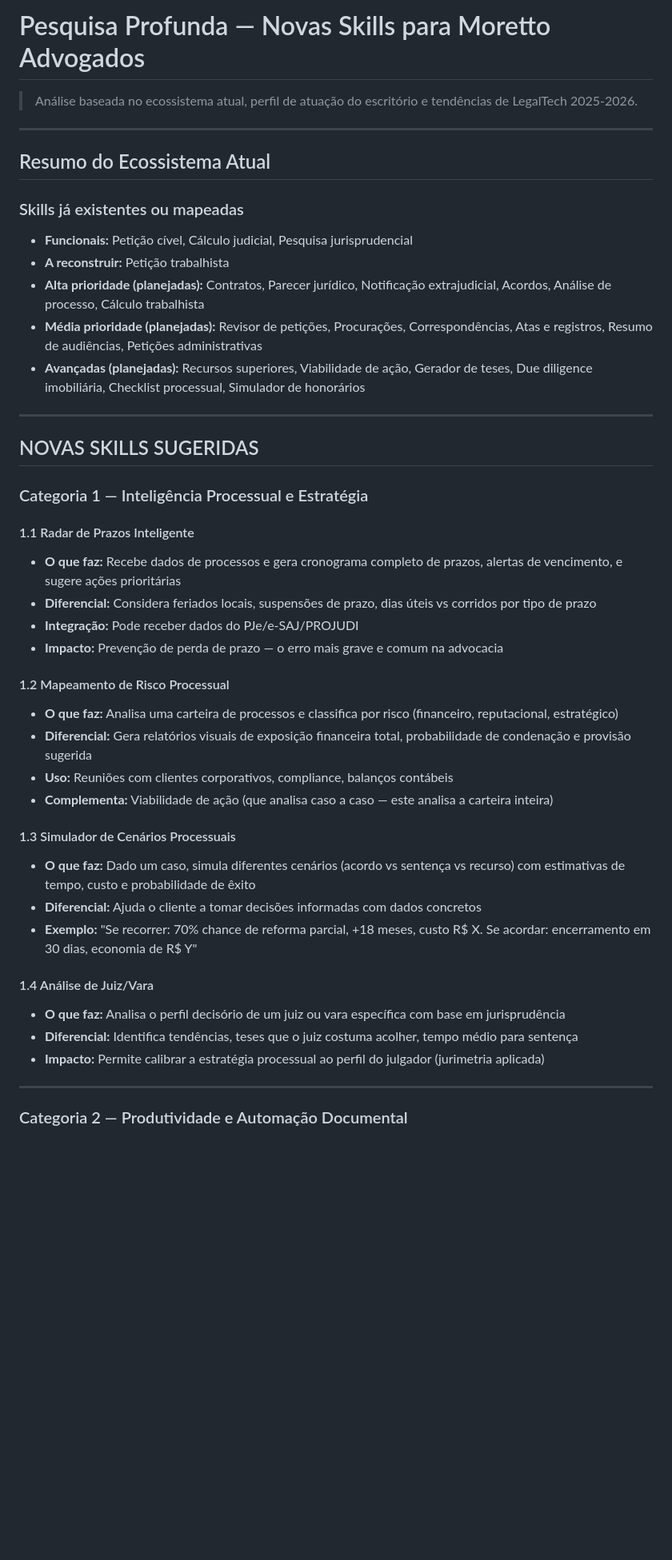
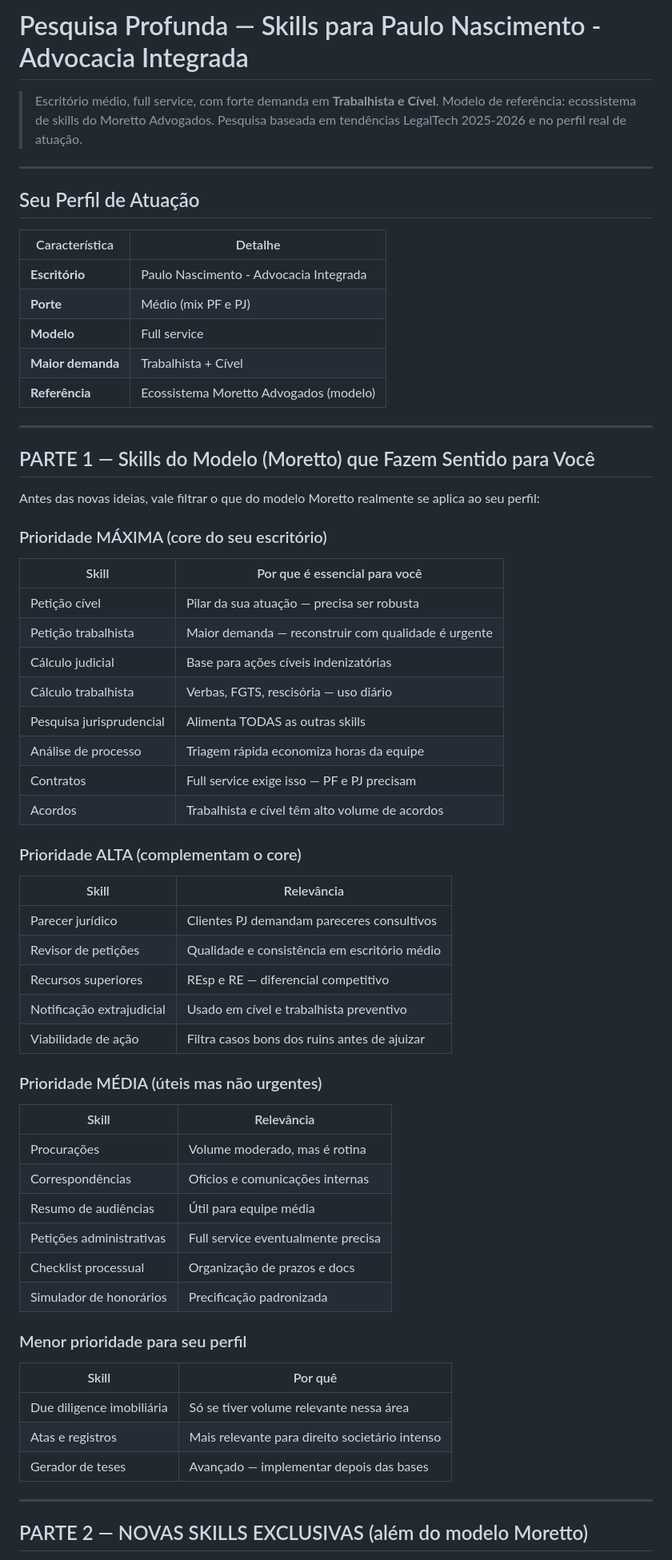
Before and after one commit to paulonascimentosilva86-prog/Projeto, a Markdown page: PESQUISA_SKILLS_MORETTO.md, the part around one of its changes. Shown at 80% size. GitHub-like rendering; blank space fills up the shorter version.

```diff
--- a/PESQUISA_SKILLS_MORETTO.md
+++ b/PESQUISA_SKILLS_MORETTO.md
@@ -1,47 +1,66 @@
-# Pesquisa Profunda — Novas Skills para Moretto Advogados
+# Pesquisa Profunda — Skills para Paulo Nascimento - Advocacia Integrada
 
-> Análise baseada no ecossistema atual, perfil de atuação do escritório e tendências de LegalTech 2025-2026.
+> Escritório médio, full service, com forte demanda em **Trabalhista e Cível**.
+> Modelo de referência: ecossistema de skills do Moretto Advogados.
+> Pesquisa baseada em tendências LegalTech 2025-2026 e no perfil real de atuação.
 
 ---
 
-## Resumo do Ecossistema Atual
+## Seu Perfil de Atuação
 
-### Skills já existentes ou mapeadas
-- **Funcionais:** Petição cível, Cálculo judicial, Pesquisa jurisprudencial
-- **A reconstruir:** Petição trabalhista
-- **Alta prioridade (planejadas):** Contratos, Parecer jurídico, Notificação extrajudicial, Acordos, Análise de processo, Cálculo trabalhista
-- **Média prioridade (planejadas):** Revisor de petições, Procurações, Correspondências, Atas e registros, Resumo de audiências, Petições administrativas
-- **Avançadas (planejadas):** Recursos superiores, Viabilidade de ação, Gerador de teses, Due diligence imobiliária, Checklist processual, Simulador de honorários
+| Característica | Detalhe |
+|---|---|
+| **Escritório** | Paulo Nascimento - Advocacia Integrada |
+| **Porte** | Médio (mix PF e PJ) |
+| **Modelo** | Full service |
+| **Maior demanda** | Trabalhista + Cível |
+| **Referência** | Ecossistema Moretto Advogados (modelo) |
 
 ---
 
-## NOVAS SKILLS SUGERIDAS
+## PARTE 1 — Skills do Modelo (Moretto) que Fazem Sentido para Você
 
-### Categoria 1 — Inteligência Processual e Estratégia
+Antes das novas ideias, vale filtrar o que do modelo Moretto realmente se aplica ao seu perfil:
 
-#### 1.1 Radar de Prazos Inteligente
-- **O que faz:** Recebe dados de processos e gera cronograma completo de prazos, alertas de vencimento, e sugere ações prioritárias
-- **Diferencial:** Considera feriados locais, suspensões de prazo, dias úteis vs corridos por tipo de prazo
-- **Integração:** Pode receber dados do PJe/e-SAJ/PROJUDI
-- **Impacto:** Prevenção de perda de prazo — o erro mais grave e comum na advocacia
+### Prioridade MÁXIMA (core do seu escritório)
+| Skill | Por que é essencial para você |
+|---|---|
+| Petição cível | Pilar da sua atuação — precisa ser robusta |
+| Petição trabalhista | Maior demanda — reconstruir com qualidade é urgente |
+| Cálculo judicial | Base para ações cíveis indenizatórias |
+| Cálculo trabalhista | Verbas, FGTS, rescisória — uso diário |
+| Pesquisa jurisprudencial | Alimenta TODAS as outras skills |
+| Análise de processo | Triagem rápida economiza horas da equipe |
+| Contratos | Full service exige isso — PF e PJ precisam |
+| Acordos | Trabalhista e cível têm alto volume de acordos |
 
-#### 1.2 Mapeamento de Risco Processual
-- **O que faz:** Analisa uma carteira de processos e classifica por risco (financeiro, reputacional, estratégico)
-- **Diferencial:** Gera relatórios visuais de exposição financeira total, probabilidade de condenação e provisão sugerida
-- **Uso:** Reuniões com clientes corporativos, compliance, balanços contábeis
-- **Complementa:** Viabilidade de ação (que analisa caso a caso — este analisa a carteira inteira)
+### Prioridade ALTA (complementam o core)
+| Skill | Relevância |
+|---|---|
+| Parecer jurídico | Clientes PJ demandam pareceres consultivos |
+| Revisor de petições | Qualidade e consistência em escritório médio |
+| Recursos superiores | REsp e RE — diferencial competitivo |
+| Notificação extrajudicial | Usado em cível e trabalhista preventivo |
+| Viabilidade de ação | Filtra casos bons dos ruins antes de ajuizar |
 
-#### 1.3 Simulador de Cenários Processuais
-- **O que faz:** Dado um caso, simula diferentes cenários (acordo vs sentença vs recurso) com estimativas de tempo, custo e probabilidade de êxito
-- **Diferencial:** Ajuda o cliente a tomar decisões informadas com dados concretos
-- **Exemplo:** "Se recorrer: 70% chance de reforma parcial, +18 meses, custo R$ X. Se acordar: encerramento em 30 dias, economia de R$ Y"
+### Prioridade MÉDIA (úteis mas não urgentes)
+| Skill | Relevância |
+|---|---|
+| Procurações | Volume moderado, mas é rotina |
+| Correspondências | Ofícios e comunicações internas |
+| Resumo de audiências | Útil para equipe média |
+| Petições administrativas | Full service eventualmente precisa |
+| Checklist processual | Organização de prazos e docs |
+| Simulador de honorários | Precificação padronizada |
 
-#### 1.4 Análise de Juiz/Vara
-- **O que faz:** Analisa o perfil decisório de um juiz ou vara específica com base em jurisprudência
-- **Diferencial:** Identifica tendências, teses que o juiz costuma acolher, tempo médio para sentença
-- **Impacto:** Permite calibrar a estratégia processual ao perfil do julgador (jurimetria aplicada)
+### Menor prioridade para seu perfil
+| Skill | Por quê |
+|---|---|
+| Due diligence imobiliária | Só se tiver volume relevante nessa área |
+| Atas e registros | Mais relevante para direito societário intenso |
+| Gerador de teses | Avançado — implementar depois das bases |
 
 ---
 
-### Categoria 2 — Produtividade e Automação Documental
+## PARTE 2 — NOVAS SKILLS EXCLUSIVAS (além do modelo Moretto)
 
```
Also changed, not shown: other parts of PESQUISA_SKILLS_MORETTO.md (+227 -124 lines).
